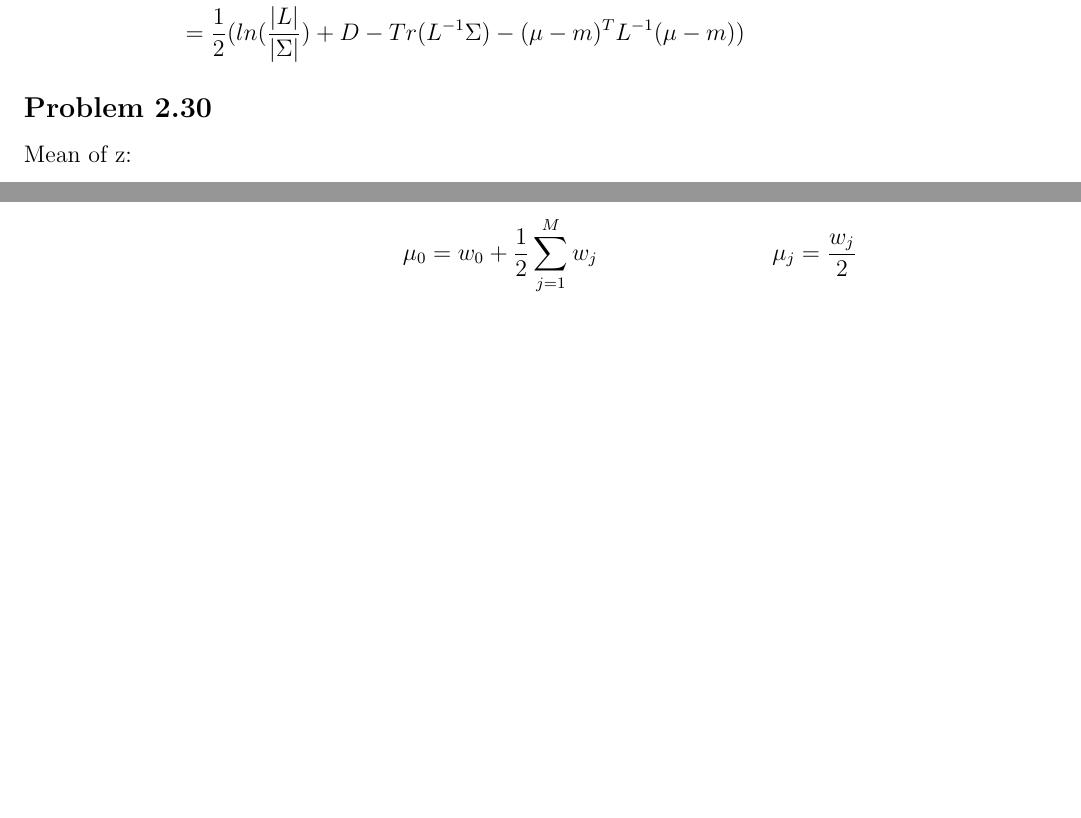
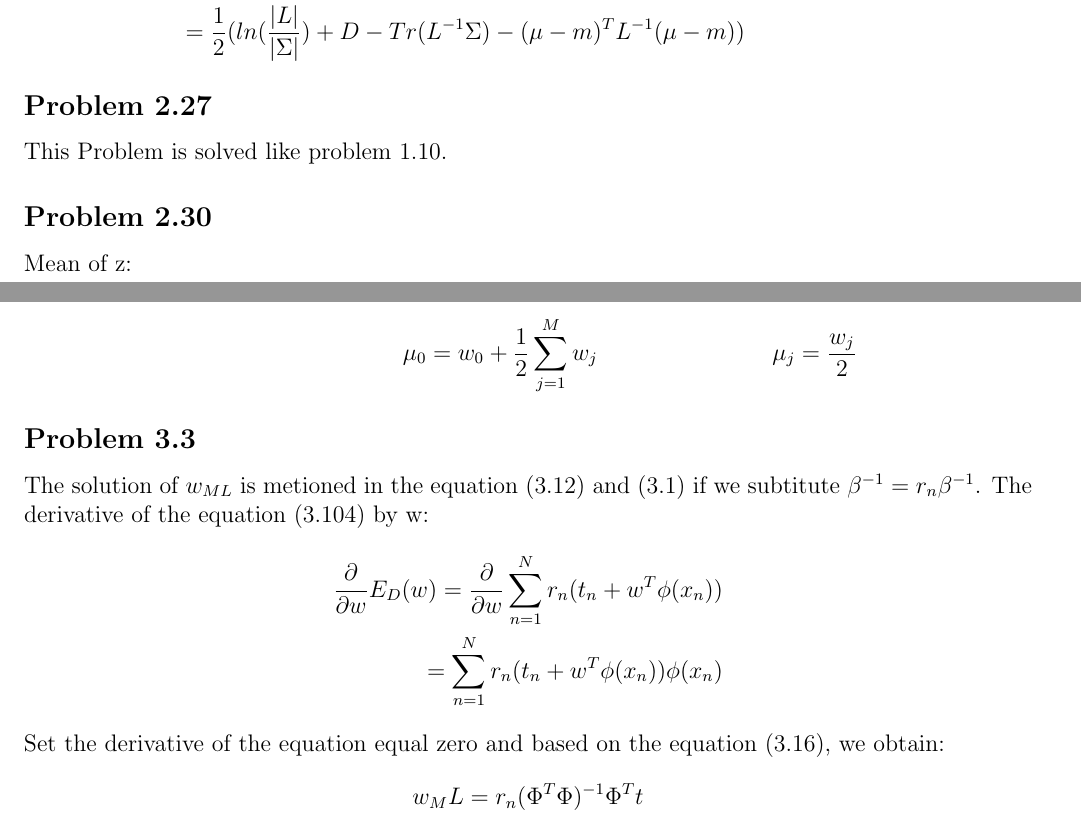
Before and after one commit to Boonichi/Bishop-Book-Solution, a LaTeX document (Book/main.tex): two parts of pages 17 and 20 of 20, joined at a grey line, cut so that both start at the same text, the shorter picture padded with empty space. Compiled offline with pdfLaTeX.

Commit message:
Add Problem 2.27 and 3.3

```diff
--- a/Book/main.tex
+++ b/Book/main.tex
@@ -488,6 +488,8 @@
         & = \frac{1}{2}(ln(\frac{|L|}{|\Sigma|}) + Tr(I_{D}) + (\mu - \mu)^T\Sigma^{-1}(\mu - \mu) - Tr(L^{-1}\Sigma) - (\mu - m)^TL^{-1}(\mu - m)) \\
         & = \frac{1}{2}(ln(\frac{|L|}{|\Sigma|}) + D - Tr(L^{-1}\Sigma) - (\mu - m)^TL^{-1}(\mu - m))
     \end{align*}
+    \subsection*{Problem 2.27}
+    This Problem is solved like problem 1.10.
     \subsection*{Problem 2.30}
     Mean of z:
     \begin{align*}
@@ -579,4 +581,14 @@
         \intertext{So the linear combination of sigmoid function will be equivalent to a linear combination of tanh function when:}
         \mu_0 = w_0 + \frac{1}{2}\sum_{j = 1}^{M}w_j && \mu_j = \frac{w_j}{2}
     \end{align*}
+    \subsection*{Problem 3.3}
+    The solution of $w_{ML}$ is metioned in the equation (3.12) and (3.1) if we subtitute $\beta^{-1} = r_n\beta^{-1}$. The derivative of the equation (3.104) by w:
+    \begin{align*}
+        \frac{\partial}{\partial w} E_D(w) = \frac{\partial}{\partial w}\sum_{n = 1}^{N}r_n(t_n + w^T\phi(x_n)) \\
+        = \sum_{n = 1}^{N}r_n(t_n + w^T\phi(x_n))\phi(x_n)
+    \end{align*}
+    Set the derivative of the equation equal zero and based on the equation (3.16), we obtain:
+    \begin{align*}
+        w_ML = r_n(\Phi^T\Phi)^{-1}\Phi^Tt
+    \end{align*}
 \end{document}
```
Also changed, not shown: Workspace/workspace.tex (+0 -1 lines), Book/main.pdf, Workspace/workspace.pdf, Book/main.tex (2 more changed lines), 7 other files.
